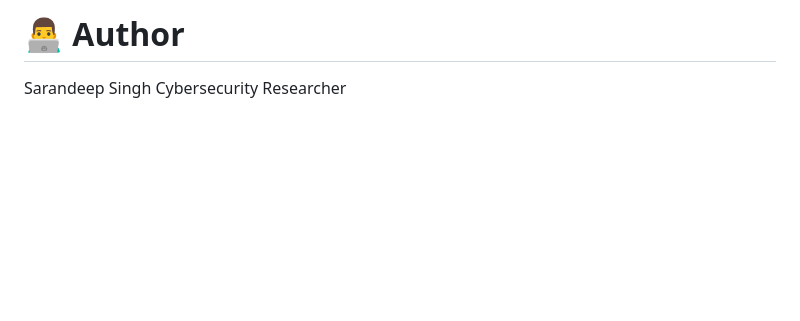
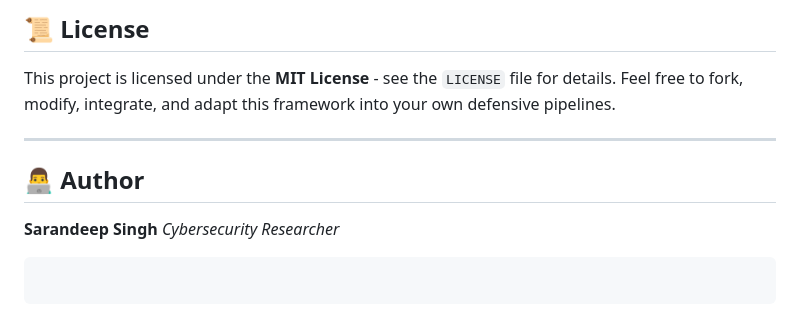
Before and after one commit to sarandeeps1ngh/SentinelShield-Advanced-Intrusion-Detection-Web-Protection-System, a Markdown page: README.md, the part around one of its changes. Drawn GitHub-style; blank space fills up the shorter version.

````diff
--- a/README.md
+++ b/README.md
@@ -88,3 +111,14 @@ This project is licensed under the MIT License - see the LICENSE file for detail
 
-# 👨‍💻 Author
-Sarandeep Singh Cybersecurity Researcher
+## 📜 License
+
+This project is licensed under the **MIT License** - see the `LICENSE` file for details. Feel free to fork, modify, integrate, and adapt this framework into your own defensive pipelines.
+
+---
+
+## 👨‍💻 Author
+
+**Sarandeep Singh** *Cybersecurity Researcher*
+
+```
+
+```
````
Also changed, not shown: other parts of README.md (+44 -21 lines).
